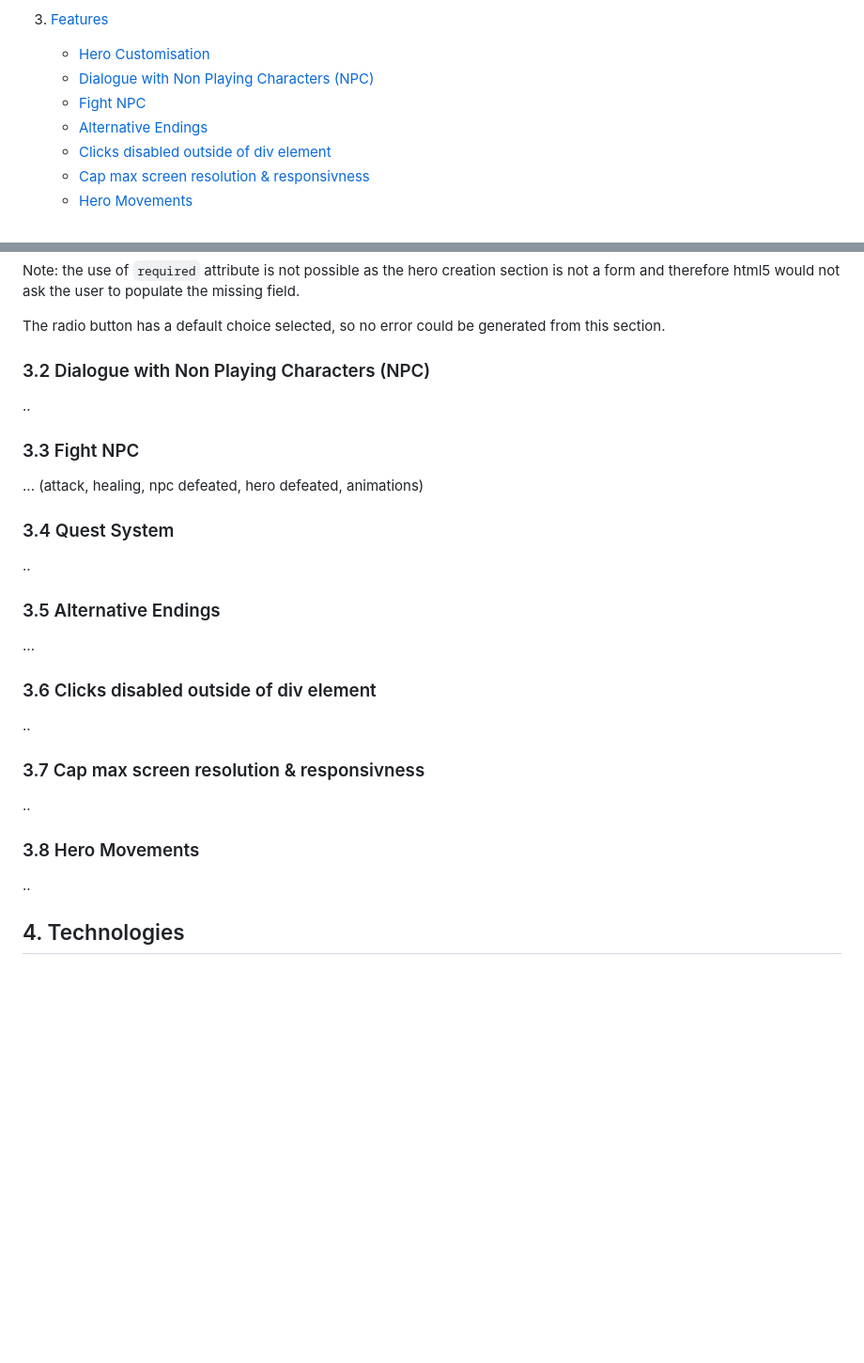
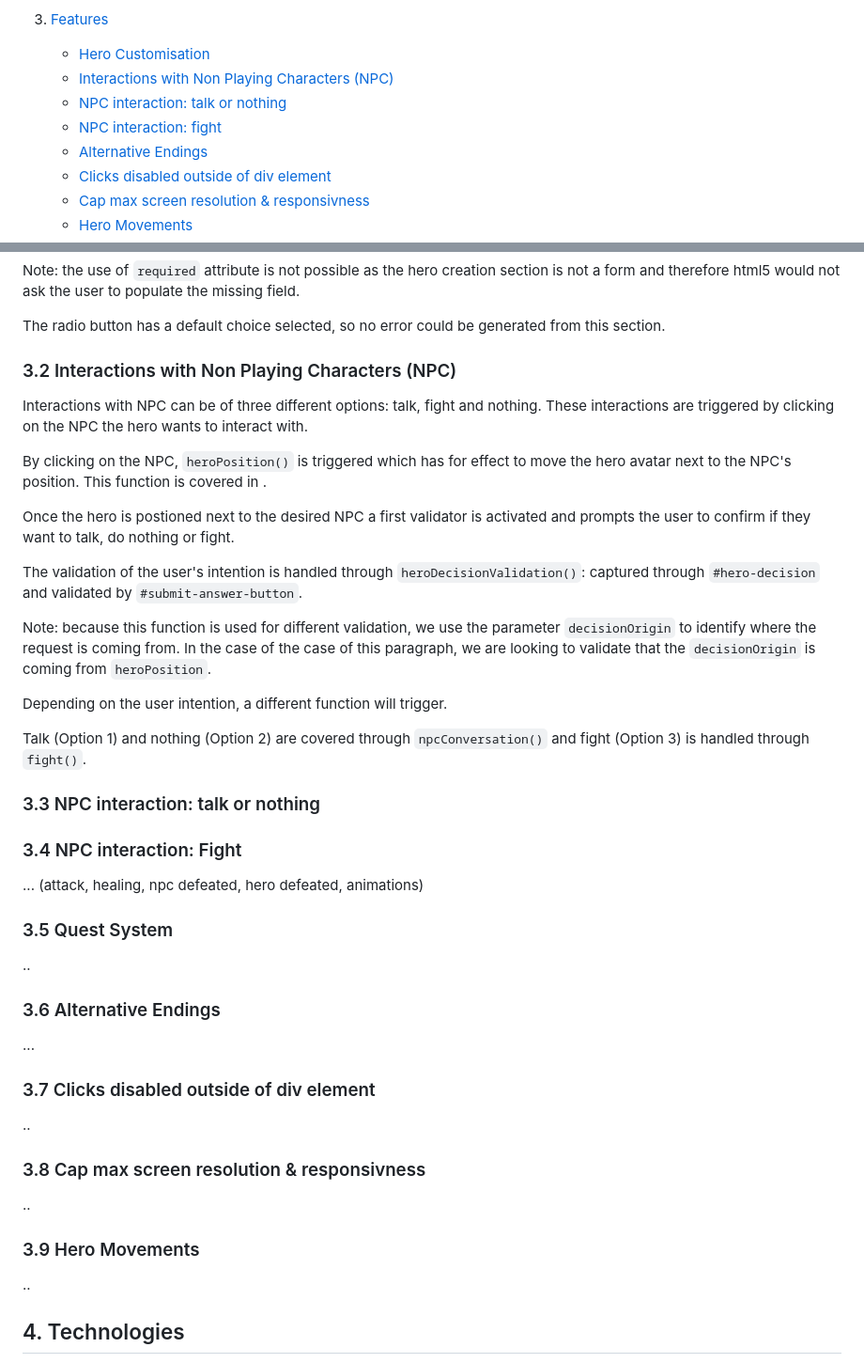
Before and after one commit to PhilMele/M2Project, a Markdown page: readme.md, 2 parts joined by grey strips. Shown: that part at 94% size. Drawn GitHub-style; blank space fills up the shorter version.

Commit message:
Update readme.md - write Interactions with Non Playing Characters (NPC) section

```diff
--- a/readme.md
+++ b/readme.md
@@ -27,8 +27,9 @@ View the live site : https://philmele.github.io/M2Project/
 
 3. [Features](#features)
    - [Hero Customisation](#hero-customisaion)
-   - [Dialogue with Non Playing Characters (NPC)](#dialogue-with-npc)
-   - [Fight NPC](#fight)
+   - [Interactions with Non Playing Characters (NPC)](#interactions-with-npc)
+   - [NPC interaction: talk or nothing](#talk)
+   - [NPC interaction: fight](#fight)
    - [Alternative Endings](#alternative-endings)
    - [Clicks disabled outside of div element](#clicks-disabled)
    - [Cap max screen resolution & responsivness](#max-screen)
@@ -156,25 +157,39 @@ These fonts can be found on: https://fonts.google.com/
 
  The radio button has a default choice selected, so no error could be generated from this section.
 
-   ### 3.2 Dialogue with Non Playing Characters (NPC) <a name="dialogue-with-npc"></a>
+   ### 3.2 Interactions with Non Playing Characters (NPC) <a name="interactions-with-npc"></a>
+   Interactions with NPC can be of three different options: talk, fight and nothing. These interactions are triggered by clicking on the NPC the hero wants to interact with.
+
+   By clicking on the NPC, `heroPosition()` is triggered which has for effect to move the hero avatar next to the NPC's position. This function is covered in <a name="hero-movements"></a>.
+
+  Once the hero is postioned next to the desired NPC a first validator is activated and prompts the user to confirm if they want to talk, do nothing or fight.
+
+  The validation of the user's intention is handled through `heroDecisionValidation()`: captured through `#hero-decision` and validated by `#submit-answer-button`.
+
+  Note: because this function is used for different validation, we use the parameter `decisionOrigin` to identify where the request is coming from. In the case of the case of this paragraph, we are looking to validate that the `decisionOrigin` is coming from `heroPosition`.
+
+   Depending on the user intention, a different function will trigger.
+
+   Talk (Option 1) and nothing (Option 2) are covered through `npcConversation()` and fight (Option 3) is handled through `fight()`.
+
+   ### 3.3 NPC interaction: talk or nothing <a name="talk"></a>
+
+   ### 3.4 NPC interaction: Fight <a name="fight"></a>
+   ... (attack, healing, npc defeated, hero defeated, animations)
+
+   ### 3.5 Quest System <a name="quest-system"></a>
    ..
 
-   ### 3.3 Fight NPC <a name="fight"></a>
-   ... (attack, healing, npc defeated, hero defeated, animations)
+   ### 3.6 Alternative Endings <a name="alternative-endings"></a>
+   ...
 
-   ### 3.4 Quest System <a name="quest-system"></a>
+   ### 3.7 Clicks disabled outside of div element <a name="clicks-disabled"></a>
    ..
 
-   ### 3.5 Alternative Endings <a name="alternative-endings"></a>
-   ...
-
-   ### 3.6 Clicks disabled outside of div element <a name="clicks-disabled"></a>
+   ### 3.8 Cap max screen resolution & responsivness <a name="max-screen"></a>
    ..
 
-   ### 3.7 Cap max screen resolution & responsivness <a name="max-screen"></a>
-   ..
-
-   ### 3.8 Hero Movements <a name="hero-movements"></a>
+   ### 3.9 Hero Movements <a name="hero-movements"></a>
    ..
 
 ## 4. Technologies <a name="tech"></a>
```
